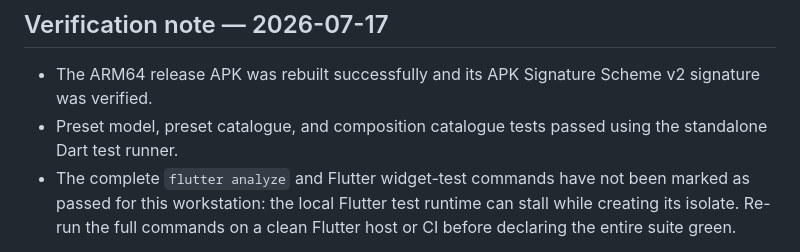
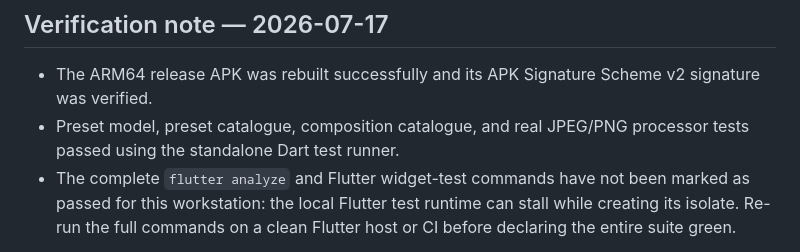
Before and after one commit to jungsu-lab/photograpthapp, a Markdown page: docs/MVP_STATUS.md, the part around the change. Drawn GitHub-style.

Commit message:
docs: record image processor test coverage

```diff
--- a/docs/MVP_STATUS.md
+++ b/docs/MVP_STATUS.md
@@ -4,8 +4,8 @@
 
 - The ARM64 release APK was rebuilt successfully and its APK Signature Scheme
   v2 signature was verified.
-- Preset model, preset catalogue, and composition catalogue tests passed using
-  the standalone Dart test runner.
+- Preset model, preset catalogue, composition catalogue, and real JPEG/PNG
+  processor tests passed using the standalone Dart test runner.
 - The complete `flutter analyze` and Flutter widget-test commands have not
   been marked as passed for this workstation: the local Flutter test runtime
   can stall while creating its isolate. Re-run the full commands on a clean
```
